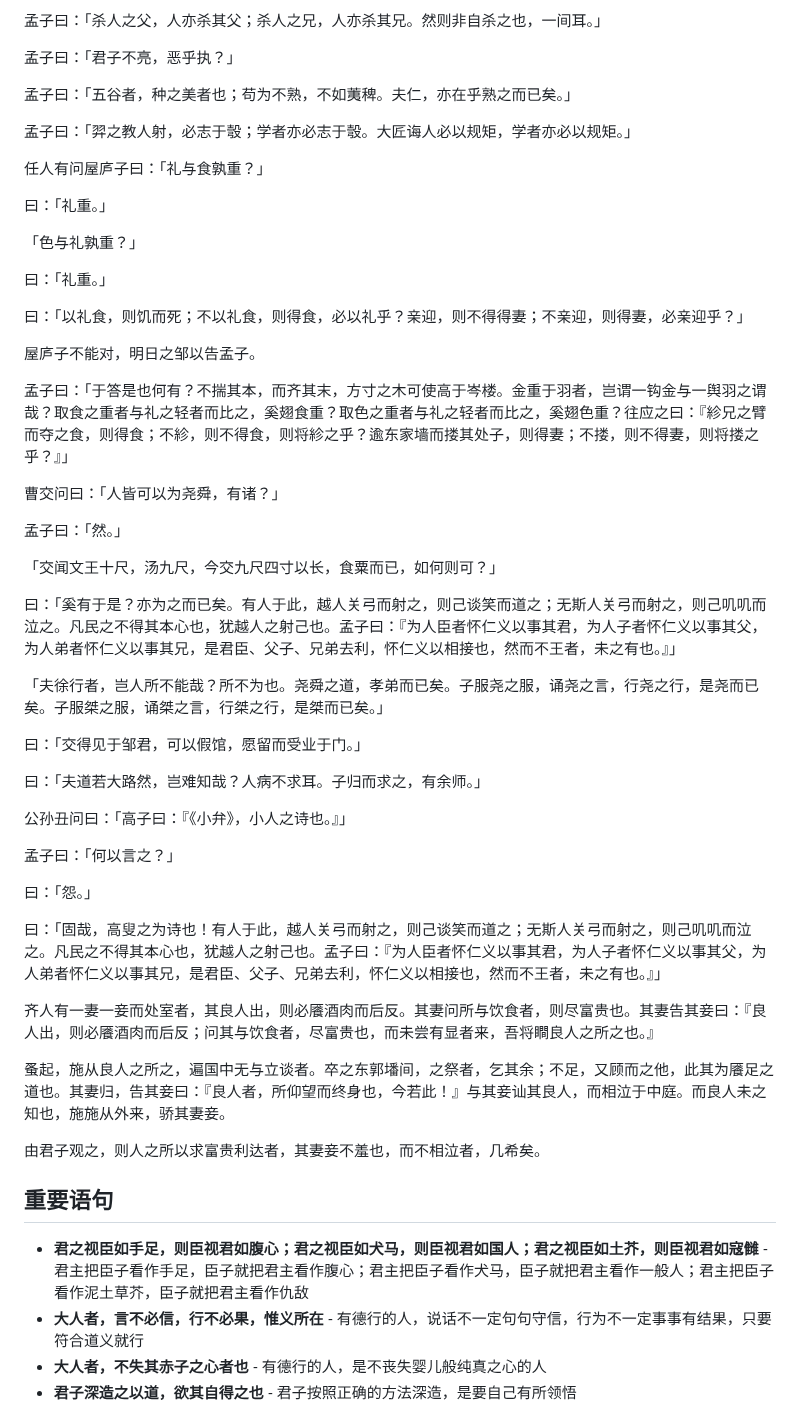
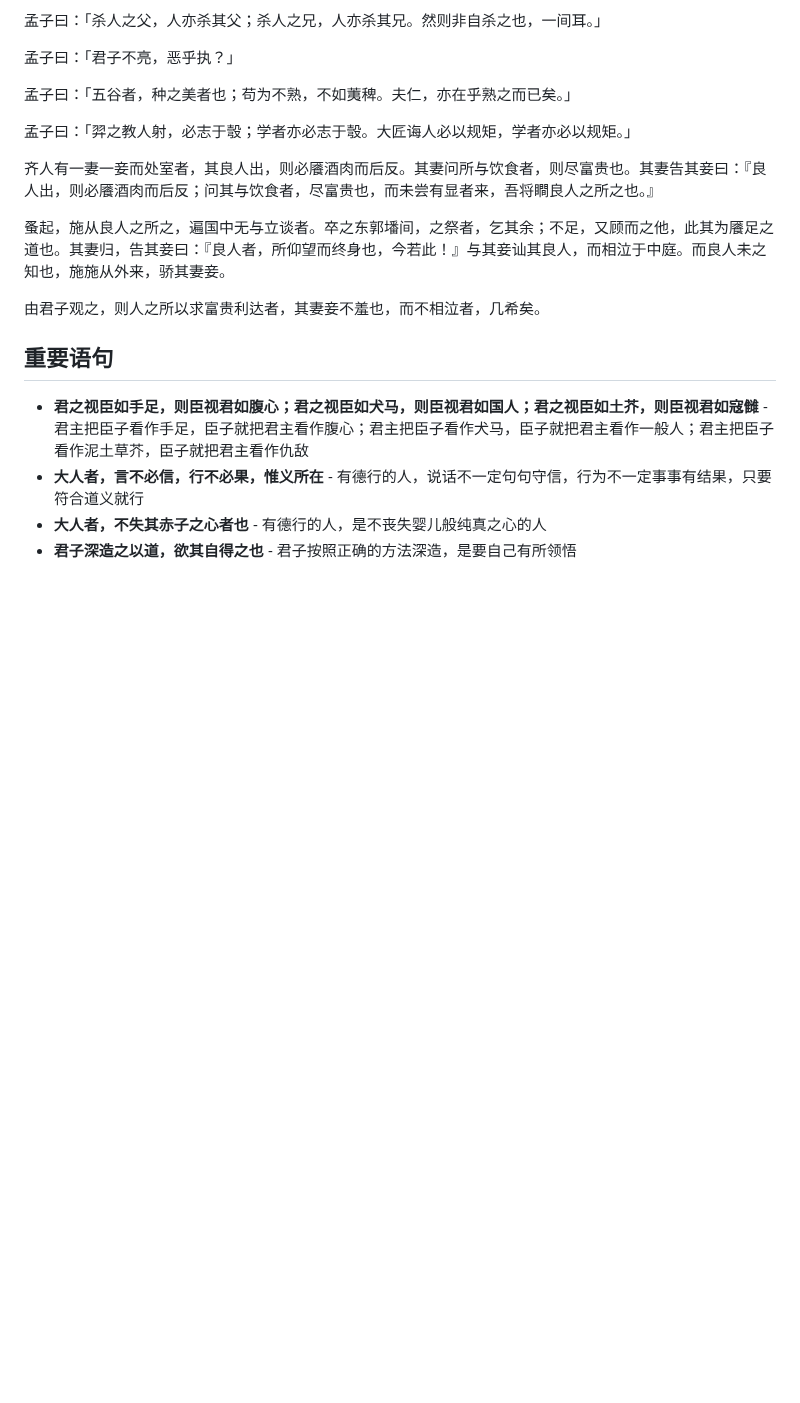
Before and after one commit to ProgramSkill/CppDemo, a Markdown page: Chinese/孟子/08-离娄下.md, the part around the change. Drawn GitHub-style; blank space fills up the shorter version.

Commit message:
Fix duplicate and incorrect content in Mencius chapters
Remove erroneous duplicate passages that were incorrectly inserted into chapters 06 (滕文公下), 08 (离娄下), and 12 (告子下). These chapters now contain the correct content matching the original Mencius text.

Co-Authored-By: Claude Sonnet 4.5 <noreply@anthropic.com>

```diff
--- a/Chinese/孟子/08-离娄下.md
+++ b/Chinese/孟子/08-离娄下.md
@@ -54,42 +54,6 @@
 
 孟子曰：「羿之教人射，必志于彀；学者亦必志于彀。大匠诲人必以规矩，学者亦必以规矩。」
 
-任人有问屋庐子曰：「礼与食孰重？」
-
-曰：「礼重。」
-
-「色与礼孰重？」
-
-曰：「礼重。」
-
-曰：「以礼食，则饥而死；不以礼食，则得食，必以礼乎？亲迎，则不得得妻；不亲迎，则得妻，必亲迎乎？」
-
-屋庐子不能对，明日之邹以告孟子。
-
-孟子曰：「于答是也何有？不揣其本，而齐其末，方寸之木可使高于岑楼。金重于羽者，岂谓一钩金与一舆羽之谓哉？取食之重者与礼之轻者而比之，奚翅食重？取色之重者与礼之轻者而比之，奚翅色重？往应之曰：『紾兄之臂而夺之食，则得食；不紾，则不得食，则将紾之乎？逾东家墙而搂其处子，则得妻；不搂，则不得妻，则将搂之乎？』」
-
-曹交问曰：「人皆可以为尧舜，有诸？」
-
-孟子曰：「然。」
-
-「交闻文王十尺，汤九尺，今交九尺四寸以长，食粟而已，如何则可？」
-
-曰：「奚有于是？亦为之而已矣。有人于此，越人关弓而射之，则己谈笑而道之；无斯人关弓而射之，则己叽叽而泣之。凡民之不得其本心也，犹越人之射己也。孟子曰：『为人臣者怀仁义以事其君，为人子者怀仁义以事其父，为人弟者怀仁义以事其兄，是君臣、父子、兄弟去利，怀仁义以相接也，然而不王者，未之有也。』」
-
-「夫徐行者，岂人所不能哉？所不为也。尧舜之道，孝弟而已矣。子服尧之服，诵尧之言，行尧之行，是尧而已矣。子服桀之服，诵桀之言，行桀之行，是桀而已矣。」
-
-曰：「交得见于邹君，可以假馆，愿留而受业于门。」
-
-曰：「夫道若大路然，岂难知哉？人病不求耳。子归而求之，有余师。」
-
-公孙丑问曰：「高子曰：『《小弁》，小人之诗也。』」
-
-孟子曰：「何以言之？」
-
-曰：「怨。」
-
-曰：「固哉，高叟之为诗也！有人于此，越人关弓而射之，则己谈笑而道之；无斯人关弓而射之，则己叽叽而泣之。凡民之不得其本心也，犹越人之射己也。孟子曰：『为人臣者怀仁义以事其君，为人子者怀仁义以事其父，为人弟者怀仁义以事其兄，是君臣、父子、兄弟去利，怀仁义以相接也，然而不王者，未之有也。』」
-
 齐人有一妻一妾而处室者，其良人出，则必餍酒肉而后反。其妻问所与饮食者，则尽富贵也。其妻告其妾曰：『良人出，则必餍酒肉而后反；问其与饮食者，尽富贵也，而未尝有显者来，吾将瞷良人之所之也。』
 
 蚤起，施从良人之所之，遍国中无与立谈者。卒之东郭墦间，之祭者，乞其余；不足，又顾而之他，此其为餍足之道也。其妻归，告其妾曰：『良人者，所仰望而终身也，今若此！』与其妾讪其良人，而相泣于中庭。而良人未之知也，施施从外来，骄其妻妾。
```
Also changed, not shown: Chinese/孟子/06-滕文公下.md (+0 -2 lines), Chinese/孟子/12-告子下.md (+4 -8 lines).
